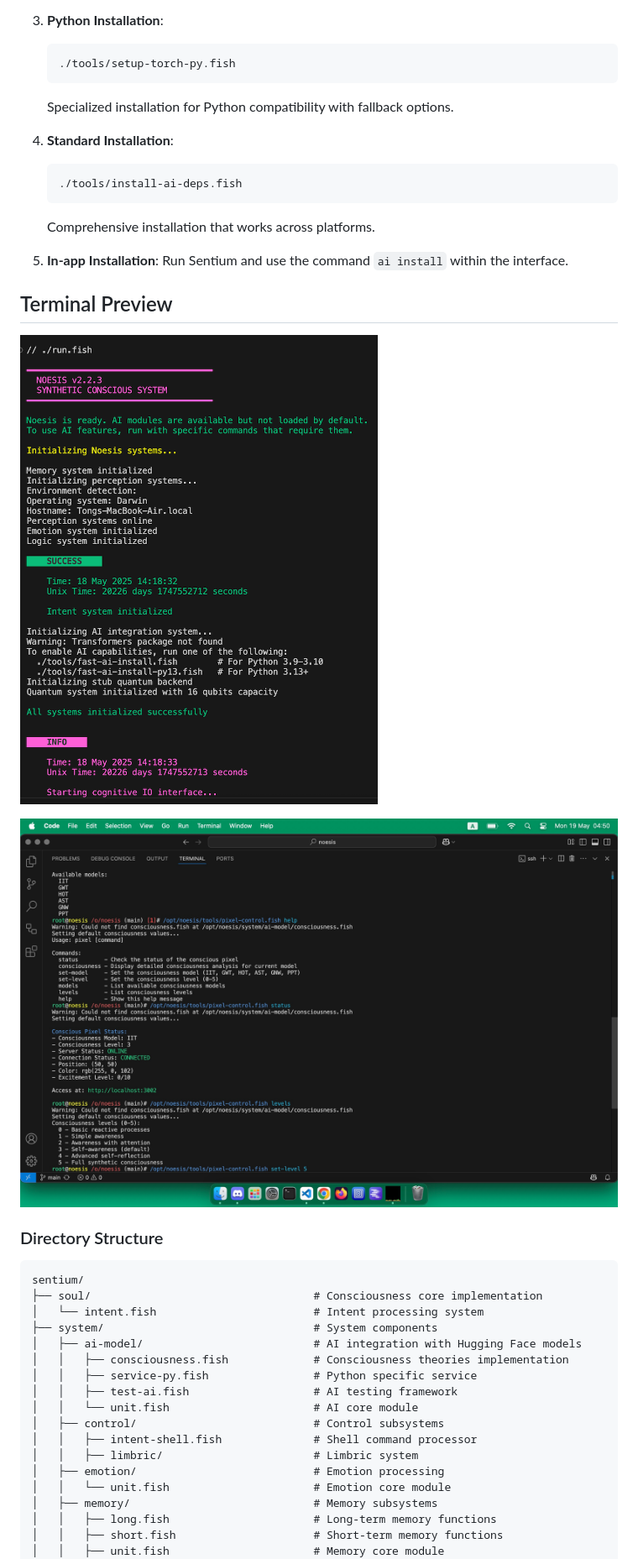
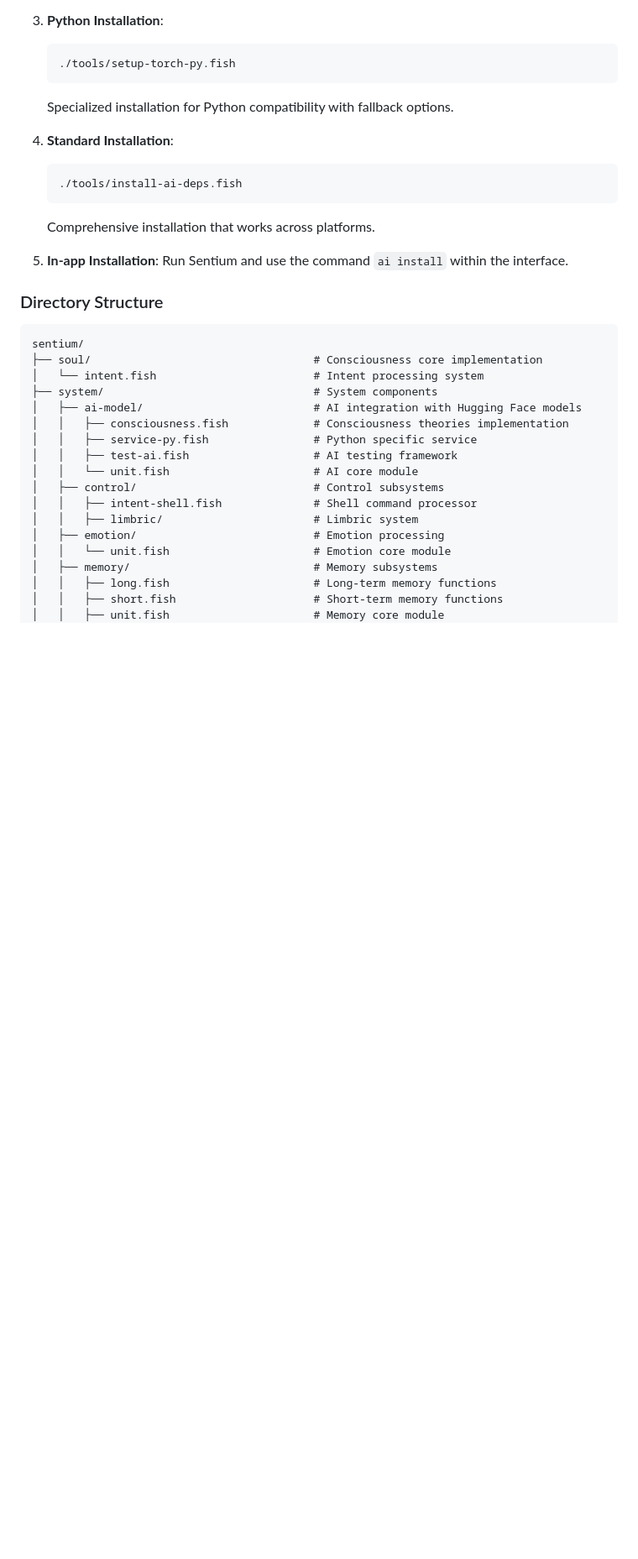
Before and after one commit to lopanapol/sentium, a Markdown page: README.md, the part around the change. Shown at 84% size. GitHub-like rendering; blank space fills up the shorter version.

````diff
--- a/README.md
+++ b/README.md
@@ -40,12 +40,6 @@ Sentium includes several methods to install AI dependencies, depending on your n
 
 5. **In-app Installation**:
    Run Sentium and use the command `ai install` within the interface.
-
-## Terminal Preview
-
-![Sentium Terminal](sentium-cli.png)
-
-![Conscious Menu](conscious-menu.jpg)
 
 ### Directory Structure
 ```
````
